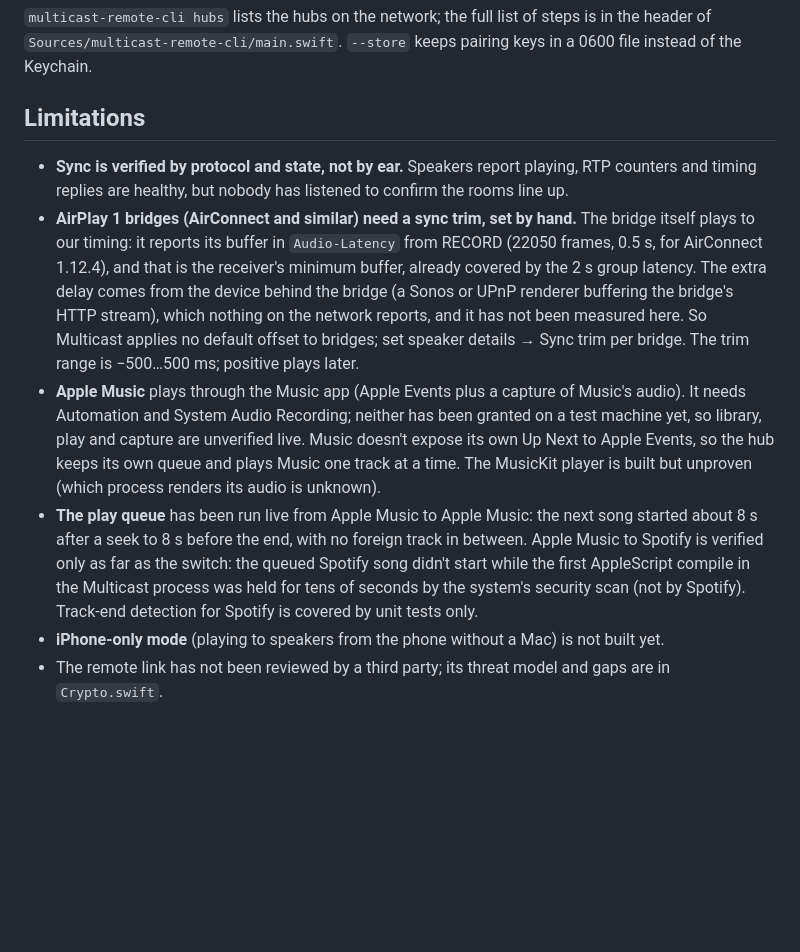
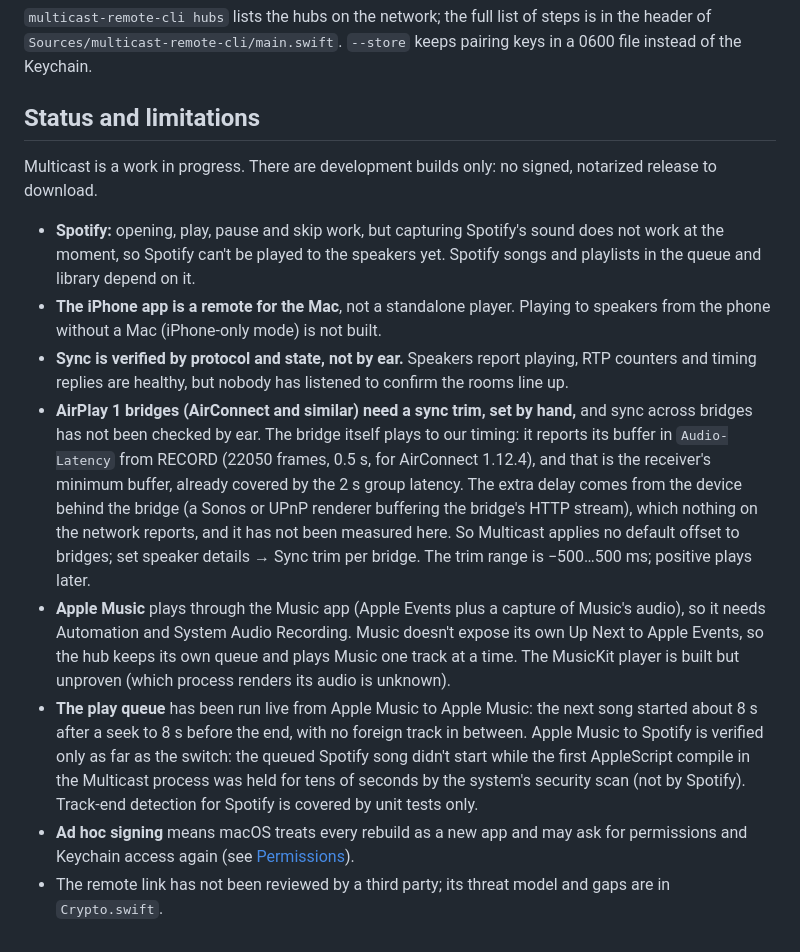
Before and after one commit to longtimeno-c/multicast, a Markdown page: README.md, the part around one of its changes. Rendered like a GitHub page; blank space fills up the shorter version.

```diff
--- a/README.md
+++ b/README.md
@@ -218,23 +276,32 @@ swift run multicast-remote-cli run --hub "Test Hub" --store /tmp/remote-keys.jso
 `multicast-remote-cli hubs` lists the hubs on the network; the full list of steps is in the header of
 `Sources/multicast-remote-cli/main.swift`. `--store` keeps pairing keys in a 0600 file instead of the Keychain.
 
-## Limitations
+## Status and limitations
 
+Multicast is a work in progress. There are development builds only: no signed, notarized release to download.
+
+- **Spotify:** opening, play, pause and skip work, but capturing Spotify's sound does not work at the moment, so
+  Spotify can't be played to the speakers yet. Spotify songs and playlists in the queue and library depend on it.
+- **The iPhone app is a remote for the Mac**, not a standalone player. Playing to speakers from the phone without
+  a Mac (iPhone-only mode) is not built.
 - **Sync is verified by protocol and state, not by ear.** Speakers report playing, RTP counters and timing
   replies are healthy, but nobody has listened to confirm the rooms line up.
-- **AirPlay 1 bridges (AirConnect and similar) need a sync trim, set by hand.** The bridge itself plays to our
-  timing: it reports its buffer in `Audio-Latency` from RECORD (22050 frames, 0.5 s, for AirConnect 1.12.4), and
-  that is the receiver's minimum buffer, already covered by the 2 s group latency. The extra delay comes from the
-  device behind the bridge (a Sonos or UPnP renderer buffering the bridge's HTTP stream), which nothing on the
-  network reports, and it has not been measured here. So Multicast applies no default offset to bridges; set
-  speaker details → Sync trim per bridge. The trim range is −500…500 ms; positive plays later.
-- **Apple Music** plays through the Music app (Apple Events plus a capture of Music's audio). It needs Automation
-  and System Audio Recording; neither has been granted on a test machine yet, so library, play and capture are
-  unverified live. Music doesn't expose its own Up Next to Apple Events, so the hub keeps its own queue and plays
-  Music one track at a time. The MusicKit player is built but unproven (which process renders its audio is unknown).
+- **AirPlay 1 bridges (AirConnect and similar) need a sync trim, set by hand,** and sync across bridges has not
+  been checked by ear. The bridge itself plays to our timing: it reports its buffer in `Audio-Latency` from
+  RECORD (22050 frames, 0.5 s, for AirConnect 1.12.4), and that is the receiver's minimum buffer, already covered
+  by the 2 s group latency. The extra delay comes from the device behind the bridge (a Sonos or UPnP renderer
+  buffering the bridge's HTTP stream), which nothing on the network reports, and it has not been measured here.
+  So Multicast applies no default offset to bridges; set speaker details → Sync trim per bridge. The trim range
+  is −500…500 ms; positive plays later.
+- **Apple Music** plays through the Music app (Apple Events plus a capture of Music's audio), so it needs
+  Automation and System Audio Recording. Music doesn't expose its own Up Next to Apple Events, so the hub keeps its
+  own queue and plays Music one track at a time. The MusicKit player is built but unproven (which process renders
+  its audio is unknown).
 - **The play queue** has been run live from Apple Music to Apple Music: the next song started about 8 s after a seek
   to 8 s before the end, with no foreign track in between. Apple Music to Spotify is verified only as far as the
   switch: the queued Spotify song didn't start while the first AppleScript compile in the Multicast process was
-  held for tens of seconds by the system's security scan (not by Spotify). Track-end detection for Spotify is covered by unit tests only.
-- **iPhone-only mode** (playing to speakers from the phone without a Mac) is not built yet.
+  held for tens of seconds by the system's security scan (not by Spotify). Track-end detection for Spotify is
+  covered by unit tests only.
+- **Ad hoc signing** means macOS treats every rebuild as a new app and may ask for permissions and Keychain access
+  again (see [Permissions](#permissions-the-mac-asks-for)).
 - The remote link has not been reviewed by a third party; its threat model and gaps are in `Crypto.swift`.
```
Also changed, not shown: other parts of README.md (+87 -29 lines), docs/images/iphone-now-playing.png (added), docs/images/iphone-playlists.png (added), docs/images/iphone-speakers.png (added), docs/images/iphone-up-next.png (added), docs/images/mac-library-speakers.png (added), docs/images/mac-up-next.png (added).
